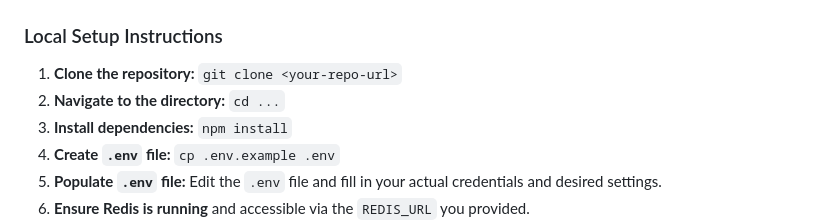
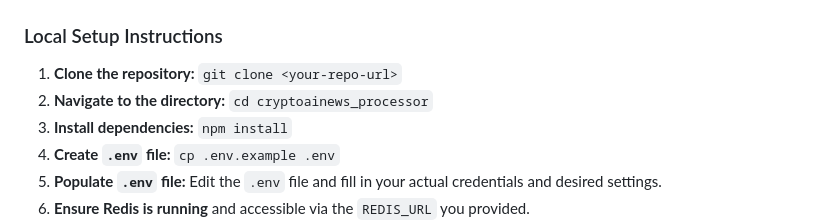
Before and after one commit to Phil-ivault/cryptoainews_processor, a Markdown page: readme.md, the part around the change. GitHub-like rendering.

```diff
--- a/readme.md
+++ b/readme.md
@@ -96,7 +96,7 @@ IP_RATE_LIMIT=25                                # Max requests allowed per minut
 ### Local Setup Instructions
 
 1.  **Clone the repository:** `git clone <your-repo-url>`
-2.  **Navigate to the directory:** `cd ...`
+2.  **Navigate to the directory:** `cd cryptoainews_processor`
 3.  **Install dependencies:** `npm install`
 4.  **Create `.env` file:** `cp .env.example .env`
 5.  **Populate `.env` file:** Edit the `.env` file and fill in your actual credentials and desired settings.
```
